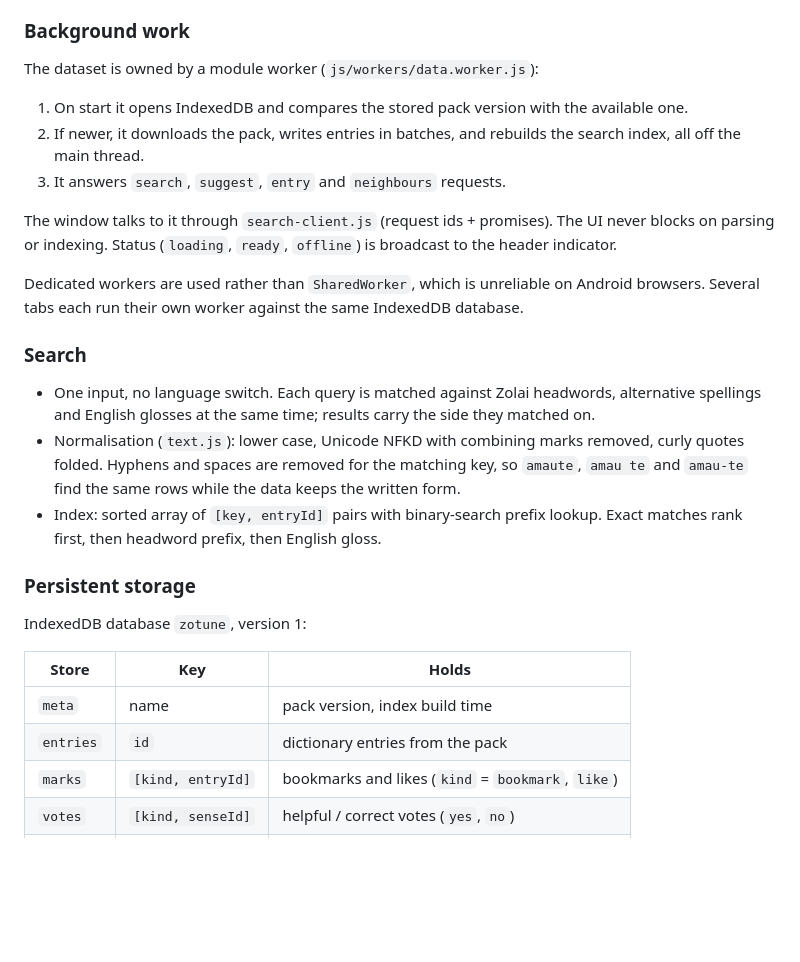
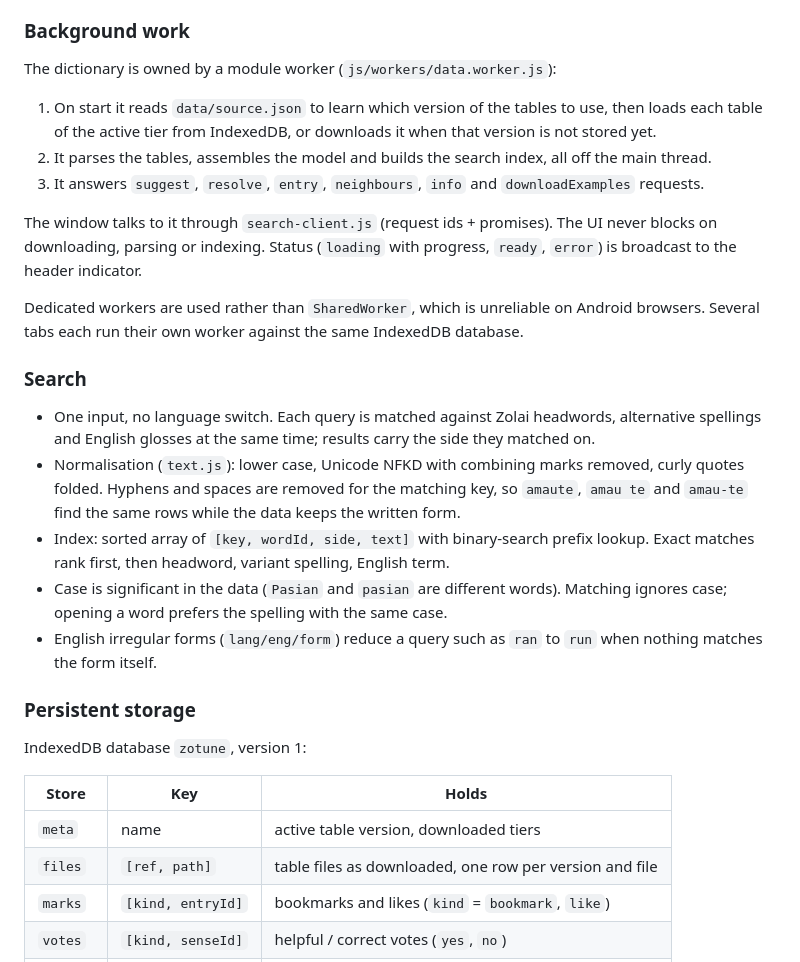
Before and after one commit to khensolomon/zotune, a Markdown page: docs/architecture.md, the part around one of its changes. Rendered like a GitHub page; blank space fills up the shorter version.

```diff
--- a/docs/architecture.md
+++ b/docs/architecture.md
@@ -73,17 +75,19 @@ Routes are real paths handled by the History API:
 
 ### Background work
 
-The dataset is owned by a module worker (`js/workers/data.worker.js`):
+The dictionary is owned by a module worker (`js/workers/data.worker.js`):
 
-1. On start it opens IndexedDB and compares the stored pack version with the
-   available one.
-2. If newer, it downloads the pack, writes entries in batches, and rebuilds the
-   search index, all off the main thread.
-3. It answers `search`, `suggest`, `entry` and `neighbours` requests.
+1. On start it reads `data/source.json` to learn which version of the tables to
+   use, then loads each table of the active tier from IndexedDB, or downloads it
+   when that version is not stored yet.
+2. It parses the tables, assembles the model and builds the search index, all off
+   the main thread.
+3. It answers `suggest`, `resolve`, `entry`, `neighbours`, `info` and
+   `downloadExamples` requests.
 
 The window talks to it through `search-client.js` (request ids + promises). The UI
-never blocks on parsing or indexing. Status (`loading`, `ready`, `offline`) is
-broadcast to the header indicator.
+never blocks on downloading, parsing or indexing. Status (`loading` with progress,
+`ready`, `error`) is broadcast to the header indicator.
 
 Dedicated workers are used rather than `SharedWorker`, which is unreliable on
 Android browsers. Several tabs each run their own worker against the same
@@ -98,8 +102,12 @@ IndexedDB database.
   removed, curly quotes folded. Hyphens and spaces are removed for the matching
   key, so `amaute`, `amau te` and `amau-te` find the same rows while the data keeps
   the written form.
-- Index: sorted array of `[key, entryId]` pairs with binary-search prefix lookup.
-  Exact matches rank first, then headword prefix, then English gloss.
+- Index: sorted array of `[key, wordId, side, text]` with binary-search prefix
+  lookup. Exact matches rank first, then headword, variant spelling, English term.
+- Case is significant in the data (`Pasian` and `pasian` are different words).
+  Matching ignores case; opening a word prefers the spelling with the same case.
+- English irregular forms (`lang/eng/form`) reduce a query such as `ran` to `run`
+  when nothing matches the form itself.
 
 ### Persistent storage
 
@@ -107,8 +115,8 @@ IndexedDB database `zotune`, version 1:
 
 | Store | Key | Holds |
 | --- | --- | --- |
-| `meta` | name | pack version, index build time |
-| `entries` | `id` | dictionary entries from the pack |
+| `meta` | name | active table version, downloaded tiers |
+| `files` | `[ref, path]` | table files as downloaded, one row per version and file |
 | `marks` | `[kind, entryId]` | bookmarks and likes (`kind` = `bookmark`, `like`) |
 | `votes` | `[kind, senseId]` | helpful / correct votes (`yes`, `no`) |
 | `outbox` | auto id | actions waiting to be sent to the server |
```
Also changed, not shown: other parts of docs/architecture.md (+77 -33 lines).
